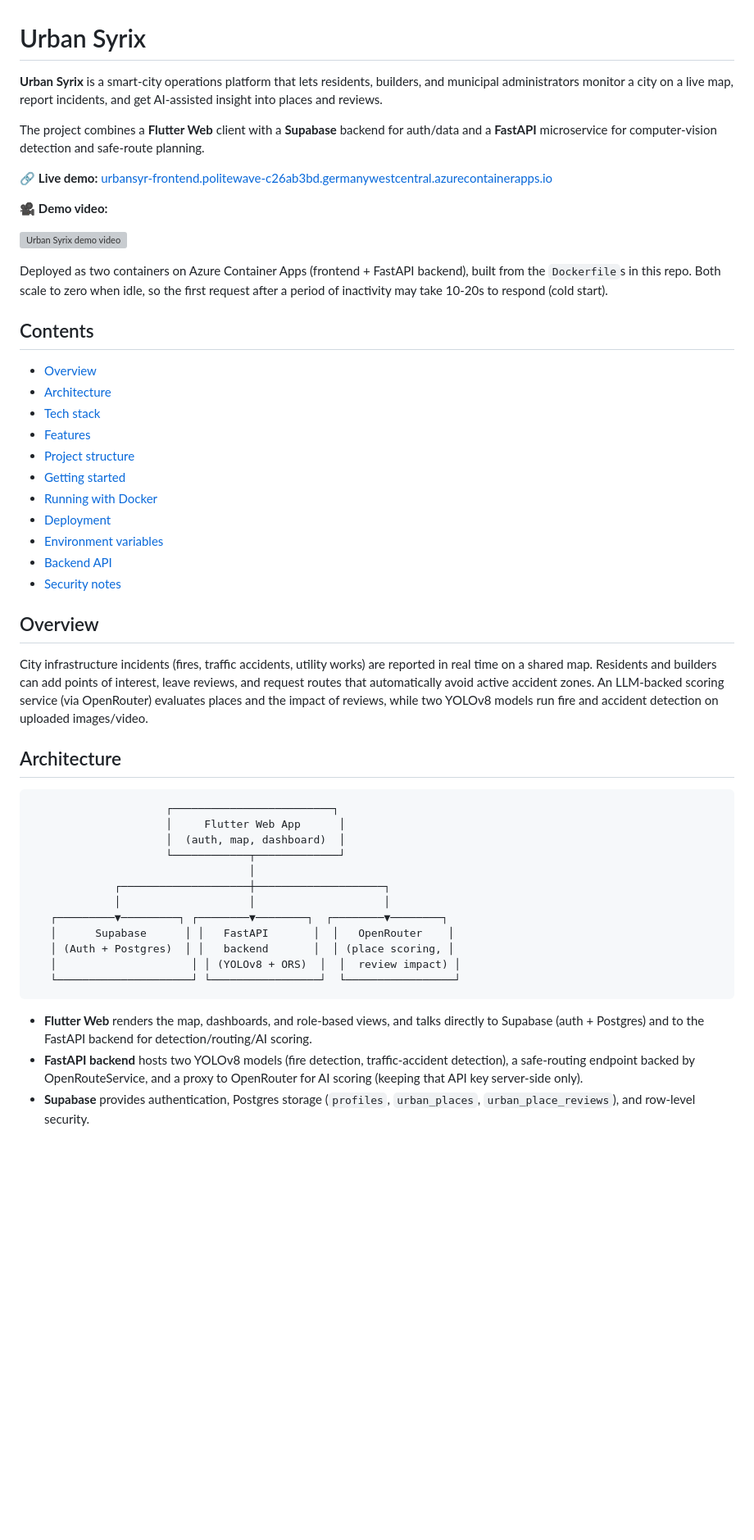
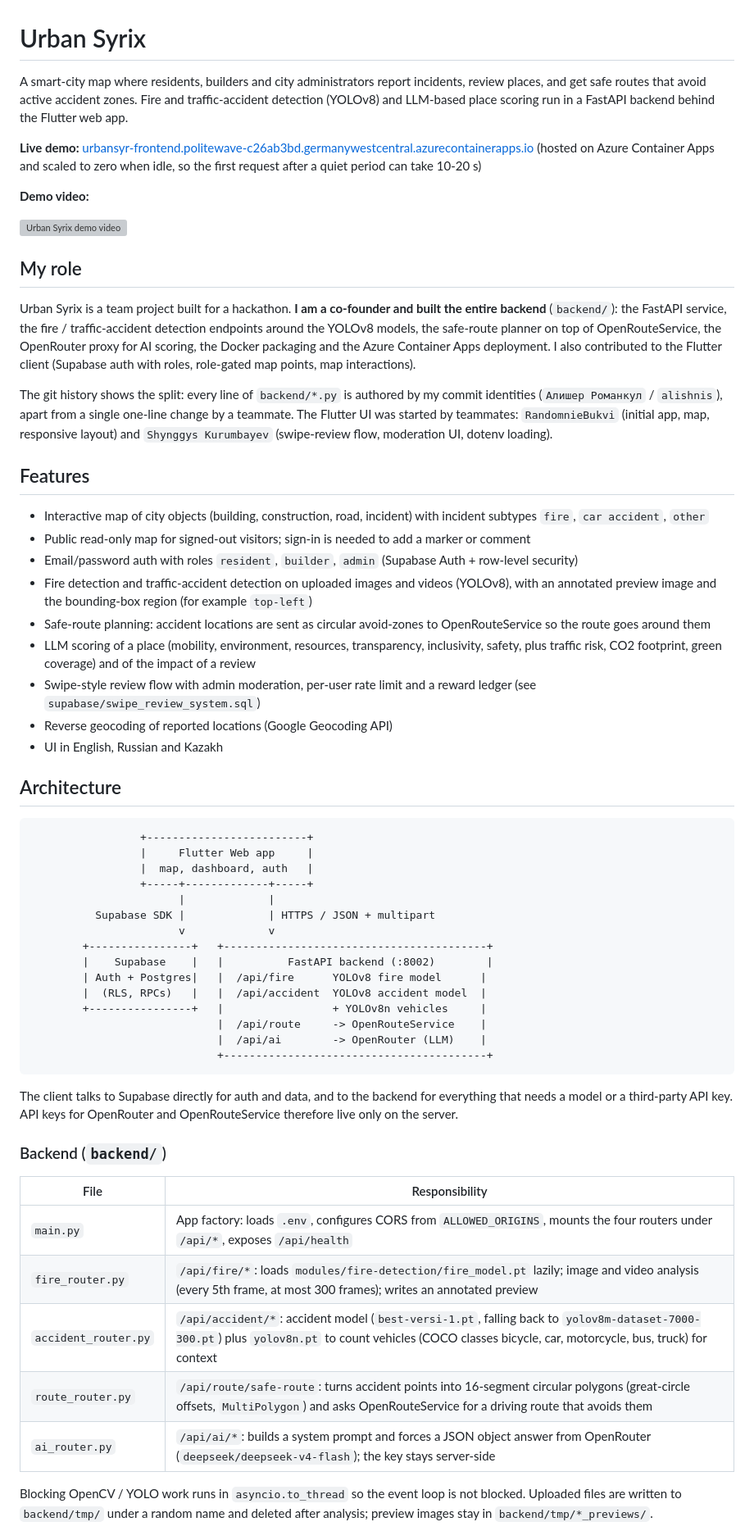
Before and after one commit to Alishnis/urban-syrix, a Markdown page: README.md, the part around one of its changes. Shown at 82% size. Drawn GitHub-style; blank space fills up the shorter version; grey boxes are pictures that could not be loaded.

Commit message:
Rewrite README

````diff
--- a/README.md
+++ b/README.md
@@ -1,52 +1,66 @@
 # Urban Syrix
 
-**Urban Syrix** is a smart-city operations platform that lets residents, builders, and municipal administrators monitor a city on a live map, report incidents, and get AI-assisted insight into places and reviews.
+A smart-city map where residents, builders and city administrators report incidents, review places, and get safe routes that avoid active accident zones. Fire and traffic-accident detection (YOLOv8) and LLM-based place scoring run in a FastAPI backend behind the Flutter web app.
 
-The project combines a **Flutter Web** client with a **Supabase** backend for auth/data and a **FastAPI** microservice for computer-vision detection and safe-route planning.
+**Live demo:** [urbansyr-frontend.politewave-c26ab3bd.germanywestcentral.azurecontainerapps.io](https://urbansyr-frontend.politewave-c26ab3bd.germanywestcentral.azurecontainerapps.io) (hosted on Azure Container Apps and scaled to zero when idle, so the first request after a quiet period can take 10-20 s)
 
-🔗 **Live demo:** [urbansyr-frontend.politewave-c26ab3bd.germanywestcentral.azurecontainerapps.io](https://urbansyr-frontend.politewave-c26ab3bd.germanywestcentral.azurecontainerapps.io)
-
-🎥 **Demo video:**
+**Demo video:**
 
 [![Urban Syrix demo video](https://img.youtube.com/vi/bxcA9Sg-ogw/maxresdefault.jpg)](https://youtu.be/bxcA9Sg-ogw)
 
-Deployed as two containers on Azure Container Apps (frontend + FastAPI backend), built from the `Dockerfile`s in this repo. Both scale to zero when idle, so the first request after a period of inactivity may take 10-20s to respond (cold start).
+<!-- TODO(owner): add 2-3 screenshots (map, incident report, safe route) under docs/images/ and embed them here. -->
 
-## Contents
+## My role
 
-- [Overview](#overview)
-- [Architecture](#architecture)
-- [Tech stack](#tech-stack)
-- [Features](#features)
-- [Project structure](#project-structure)
-- [Getting started](#getting-started)
-- [Running with Docker](#running-with-docker)
-- [Deployment](#deployment)
-- [Environment variables](#environment-variables)
-- [Backend API](#backend-api)
-- [Security notes](#security-notes)
+Urban Syrix is a team project built for a hackathon. **I am a co-founder and built the entire backend** (`backend/`): the FastAPI service, the fire / traffic-accident detection endpoints around the YOLOv8 models, the safe-route planner on top of OpenRouteService, the OpenRouter proxy for AI scoring, the Docker packaging and the Azure Container Apps deployment. I also contributed to the Flutter client (Supabase auth with roles, role-gated map points, map interactions).
 
-## Overview
+The git history shows the split: every line of `backend/*.py` is authored by my commit identities (`Алишер Романкул` / `alishnis`), apart from a single one-line change by a teammate. The Flutter UI was started by teammates: `RandomnieBukvi` (initial app, map, responsive layout) and `Shynggys Kurumbayev` (swipe-review flow, moderation UI, dotenv loading).
 
-City infrastructure incidents (fires, traffic accidents, utility works) are reported in real time on a shared map. Residents and builders can add points of interest, leave reviews, and request routes that automatically avoid active accident zones. An LLM-backed scoring service (via OpenRouter) evaluates places and the impact of reviews, while two YOLOv8 models run fire and accident detection on uploaded images/video.
+<!-- TODO(owner): this repo was forked from a teammate's repository; add the upstream URL here and confirm how teammates want to be credited. -->
+
+## Features
+
+- Interactive map of city objects (building, construction, road, incident) with incident subtypes `fire`, `car accident`, `other`
+- Public read-only map for signed-out visitors; sign-in is needed to add a marker or comment
+- Email/password auth with roles `resident`, `builder`, `admin` (Supabase Auth + row-level security)
+- Fire detection and traffic-accident detection on uploaded images and videos (YOLOv8), with an annotated preview image and the bounding-box region (for example `top-left`)
+- Safe-route planning: accident locations are sent as circular avoid-zones to OpenRouteService so the route goes around them
+- LLM scoring of a place (mobility, environment, resources, transparency, inclusivity, safety, plus traffic risk, CO2 footprint, green coverage) and of the impact of a review
+- Swipe-style review flow with admin moderation, per-user rate limit and a reward ledger (see `supabase/swipe_review_system.sql`)
+- Reverse geocoding of reported locations (Google Geocoding API)
+- UI in English, Russian and Kazakh
 
 ## Architecture
 
 ```
-                     ┌─────────────────────────┐
-                     │     Flutter Web App      │
-                     │  (auth, map, dashboard)  │
-                     └────────────┬─────────────┘
-                                  │
-             ┌────────────────────┼────────────────────┐
-             │                    │                    │
-   ┌─────────▼─────────┐ ┌────────▼────────┐  ┌────────▼────────┐
-   │      Supabase      │ │   FastAPI       │  │   OpenRouter    │
-   │ (Auth + Postgres)  │ │   backend       │  │ (place scoring, │
-   │                     │ │ (YOLOv8 + ORS)  │  │  review impact) │
-   └─────────────────────┘ └─────────────────┘  └─────────────────┘
+                 +-------------------------+
+                 |     Flutter Web app     |
+                 |  map, dashboard, auth   |
+                 +-----+-------------+-----+
+                       |             |
+          Supabase SDK |             | HTTPS / JSON + multipart
+                       v             v
+        +----------------+   +-----------------------------------------+
+        |    Supabase    |   |          FastAPI backend (:8002)        |
+        | Auth + Postgres|   |  /api/fire      YOLOv8 fire model      |
+        |  (RLS, RPCs)   |   |  /api/accident  YOLOv8 accident model  |
+        +----------------+   |                 + YOLOv8n vehicles     |
+                             |  /api/route     -> OpenRouteService    |
+                             |  /api/ai        -> OpenRouter (LLM)    |
+                             +-----------------------------------------+
 ```
 
-- **Flutter Web** renders the map, dashboards, and role-based views, and talks directly to Supabase (auth + Postgres) and to the FastAPI backend for detection/routing/AI scoring.
-- **FastAPI backend** hosts two YOLOv8 models (fire detection, traffic-accident detection), a safe-routing endpoint backed by OpenRouteService, and a proxy to OpenRouter for AI scoring (keeping that API key server-side only).
-- **Supabase** provides authentication, Postgres storage (`profiles`, `urban_places`, `urban_place_reviews`), and row-level security.
+The client talks to Supabase directly for auth and data, and to the backend for everything that needs a model or a third-party API key. API keys for OpenRouter and OpenRouteService therefore live only on the server.
+
+### Backend (`backend/`)
+
+| File | Responsibility |
+|---|---|
+| `main.py` | App factory: loads `.env`, configures CORS from `ALLOWED_ORIGINS`, mounts the four routers under `/api/*`, exposes `/api/health` |
+| `fire_router.py` | `/api/fire/*`: loads `modules/fire-detection/fire_model.pt` lazily; image and video analysis (every 5th frame, at most 300 frames); writes an annotated preview |
+| `accident_router.py` | `/api/accident/*`: accident model (`best-versi-1.pt`, falling back to `yolov8m-dataset-7000-300.pt`) plus `yolov8n.pt` to count vehicles (COCO classes bicycle, car, motorcycle, bus, truck) for context |
+| `route_router.py` | `/api/route/safe-route`: turns accident points into 16-segment circular polygons (great-circle offsets, `MultiPolygon`) and asks OpenRouteService for a driving route that avoids them |
+| `ai_router.py` | `/api/ai/*`: builds a system prompt and forces a JSON object answer from OpenRouter (`deepseek/deepseek-v4-flash`); the key stays server-side |
+
+Blocking OpenCV / YOLO work runs in `asyncio.to_thread` so the event loop is not blocked. Uploaded files are written to `backend/tmp/` under a random name and deleted after analysis; preview images stay in `backend/tmp/*_previews/`.
+
````
Also changed, not shown: other parts of README.md (+131 -195 lines).
